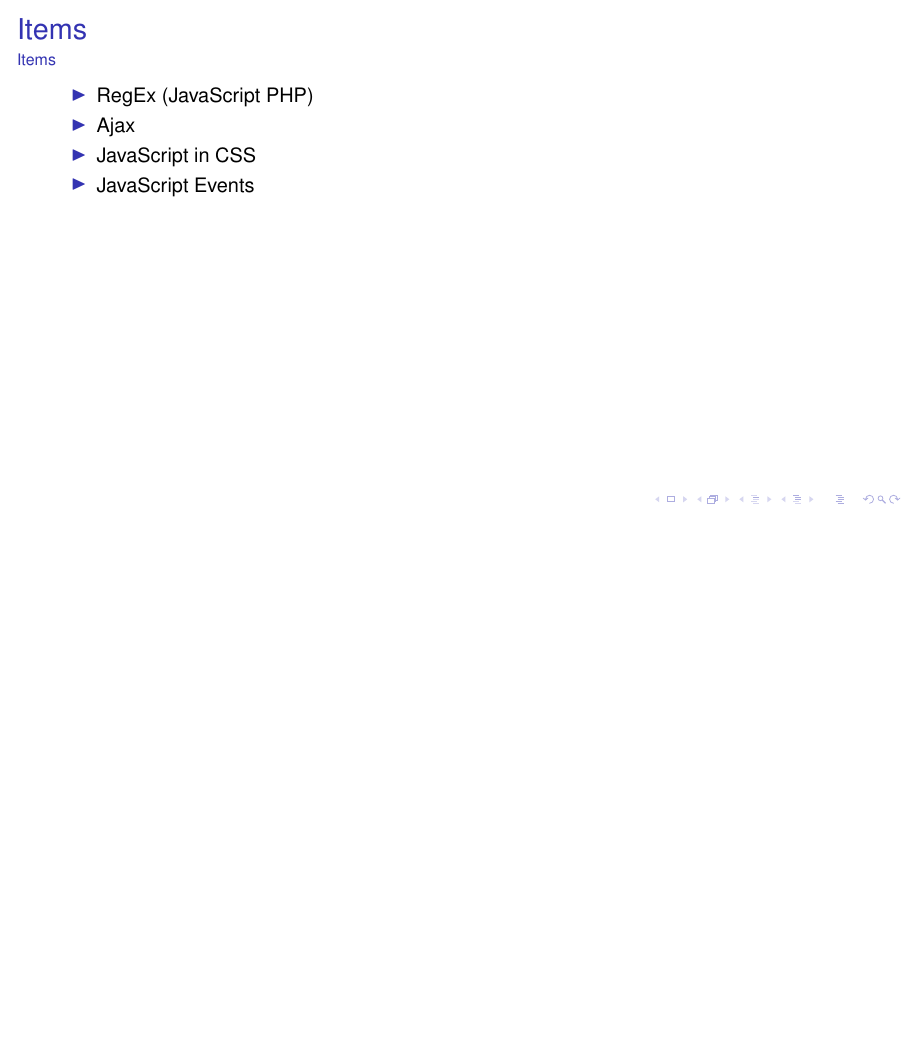
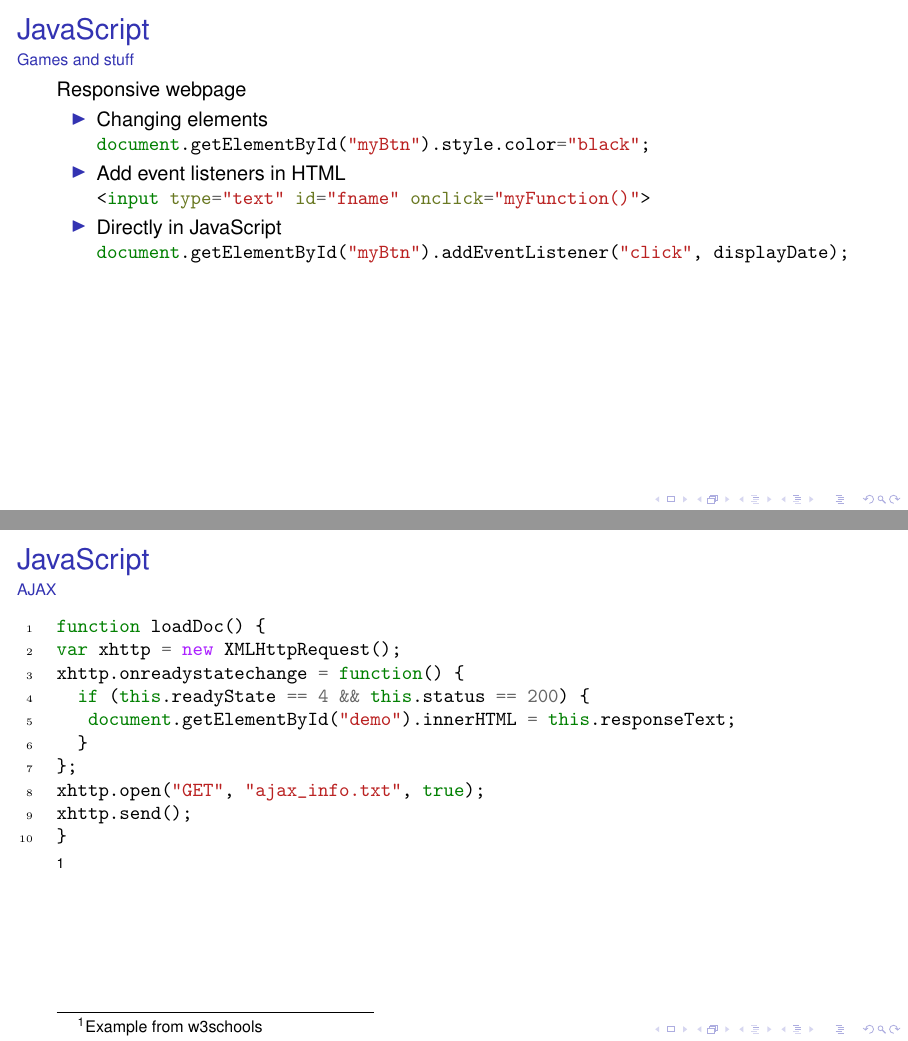
Before and after one commit to askebm/ITI-F20-Exam, LaTeX slides (02/main.tex): page 3 of 3 before the commit and pages 5 and 6 of 10 after it, the two joined at a grey line, the shorter picture padded with empty space. Compiled offline with pdfLaTeX; a LaTeX package or settings file that is missing is left out.

Commit message:
First pass done

```diff
--- a/02/main.tex
+++ b/02/main.tex
@@ -24,7 +24,9 @@
 \usepackage[utf8]{inputenc}
 \usepackage[english]{babel}
 \usepackage[T1]{fontenc}
-\usepackage{listings}
+\usepackage{booktabs}
+\usepackage{minted}
+\setminted{linenos=true,breaklines=true,obeytabs=true,tabsize=2}
 % Or whatever. Note that the encoding and the font should match. If T1
 % does not look nice, try deleting the line with the fontenc.
 \usepackage{helvet}
@@ -87,0 +91 @@
+		\item JavaScript
@@ -88,13 +96,43 @@
 \end{frame}
 %%%%%%%%%%%%%%%
 
-\section{Introduction}
 
-\begin{frame}[t]
-	\frametitle{Items}
-	\framesubtitle{Items}
+\begin{frame}[fragile]
+	\frametitle{JavaScript}
+	\framesubtitle{Games and stuff}
+
+	Responsive webpage
+
 	\begin{itemize}
-		\item RegEx (JavaScript PHP)
-		\item Ajax
-		\item JavaScript in CSS
-		\item JavaScript Events
+		\item<1-> Changing elements\\
+			\mintinline{js}{document.getElementById("myBtn").style.color="black";}
+		\item<2-> Add event listeners in HTML\\
+			\mintinline{html}{<input type="text" id="fname" onclick="myFunction()">}
+		\item<3-> Directly in JavaScript\\
+			\mintinline{js}{document.getElementById("myBtn").addEventListener("click", displayDate);}
+	\end{itemize}
+
+\end{frame}
+
+\begin{frame}[fragile]
+	\frametitle{JavaScript}
+	\framesubtitle{AJAX}
+	\begin{minted}{js}
+function loadDoc() {
+var xhttp = new XMLHttpRequest();
+xhttp.onreadystatechange = function() {
+	if (this.readyState == 4 && this.status == 200) {
+	 document.getElementById("demo").innerHTML = this.responseText;
+	}
+};
+xhttp.open("GET", "ajax_info.txt", true);
+xhttp.send();
+}
+	\end{minted}
+	\footnote{ Example from \href{https://www.w3schools.com/js/js_ajax_intro.asp}{w3schools}}
+
+\end{frame}
+
+
+\begin{frame}[fragile]
+	\frametitle{JavaScript}
```
Also changed, not shown: 02/main.tex (26 more changed lines).
